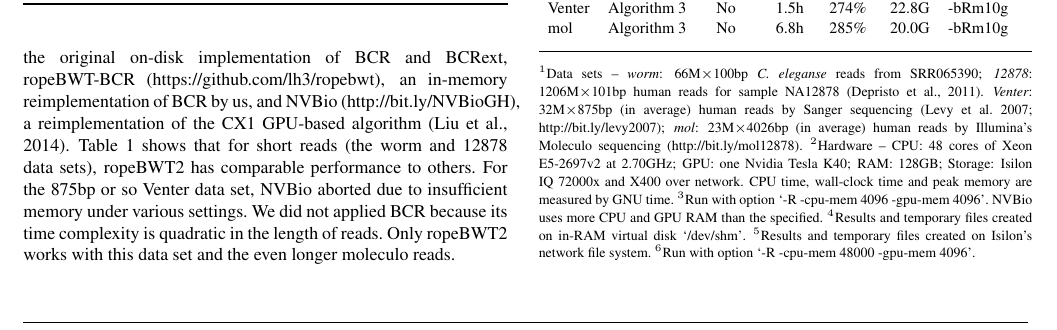
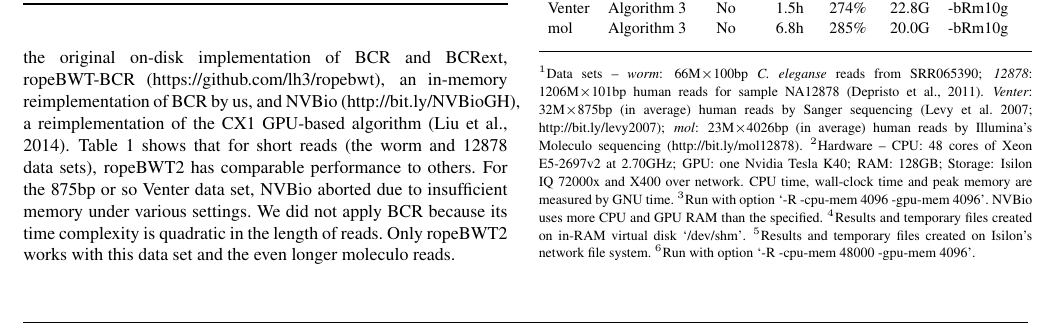
Before and after one commit to lh3/ropebwt2, a LaTeX paper (tex/ropebwt2.tex): part of page 2 of 2, cut so that both start at the same text. Compiled offline with pdfLaTeX.

Commit message:
grammar error

```diff
--- a/tex/ropebwt2.tex
+++ b/tex/ropebwt2.tex
@@ -254,7 +254,7 @@ an in-memory reimplementation of BCR by us, and NVBio (http://bit.ly/NVBioGH), a
 reimplementation of the CX1 GPU-based algorithm~\citep{DBLP:journals/corr/LiuLL14}.
 Table~1 shows that for short reads (the worm and 12878 data sets), ropeBWT2 has comparable performance to
 others. For the 875bp or so Venter data set, NVBio aborted due to insufficient
-memory under various settings. We did not applied BCR because its time
+memory under various settings. We did not apply BCR because its time
 complexity is quadratic in the length of reads. Only ropeBWT2 works with
 this data set and the even longer moleculo reads.
 
```
